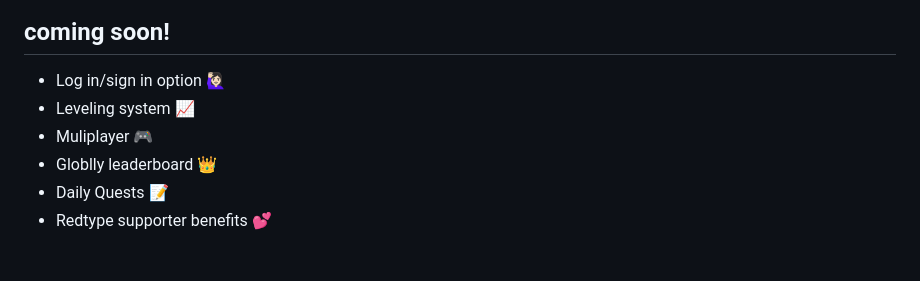
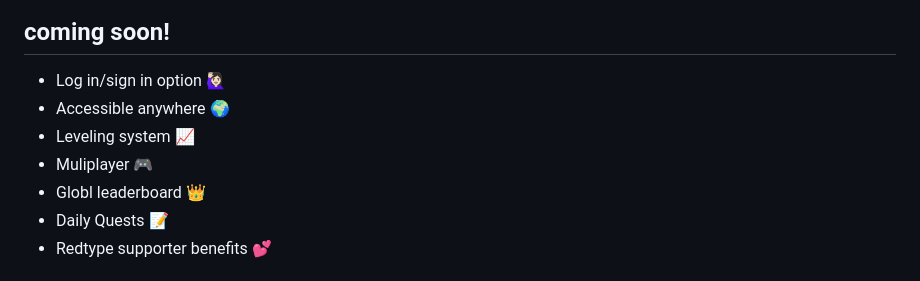
Before and after one commit to Jasan33/Redtype, a Markdown page: README.md, the part around the change. Rendered like a GitHub page.

Commit message:
Added more stuff to come README.md

```diff
--- a/README.md
+++ b/README.md
@@ -17,9 +17,10 @@ timer hits 0 seconds it will automatically stop the game and display your result
 
 ## coming soon!
 - Log in/sign in option 🙋🏻‍♀️
+- Accessible anywhere 🌍
 - Leveling system 📈
 - Muliplayer 🎮
-- Globlly leaderboard 👑
+- Globl leaderboard 👑
 - Daily Quests 📝
 - Redtype supporter benefits 💕
 
```
